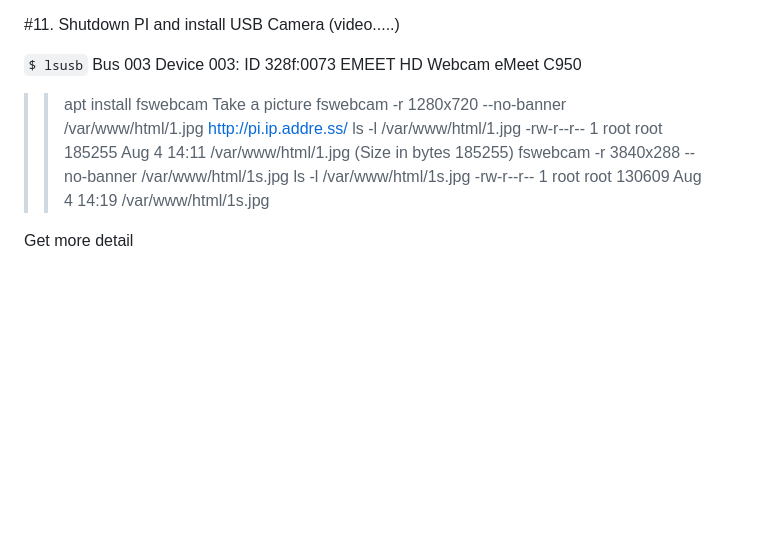
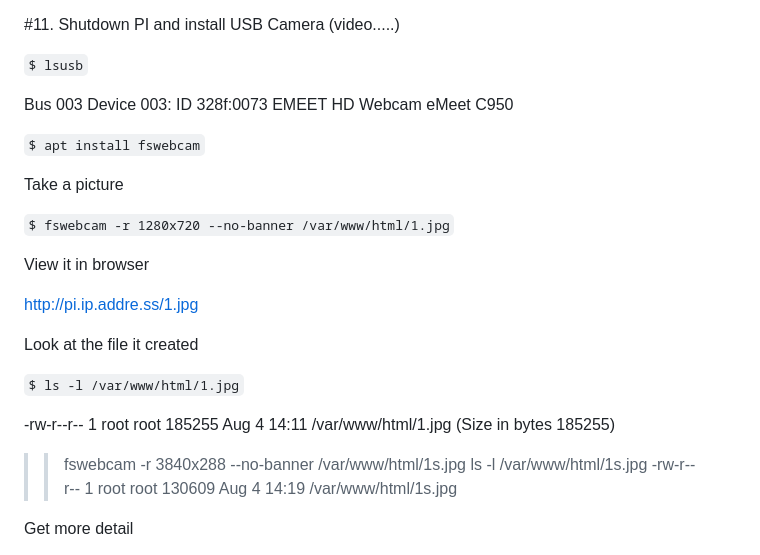
Before and after one commit to fairchildlabs/SeasonOne, a Markdown page: lesson1.md, the part around the change. Drawn GitHub-style; blank space fills up the shorter version.

Commit message:
Season One update

```diff
--- a/lesson1.md
+++ b/lesson1.md
@@ -61,15 +61,27 @@ http://pi.ip.addre.ss/
 #11. Shutdown PI and install USB Camera (video.....)
 
 `$ lsusb`
+
 Bus 003 Device 003: ID 328f:0073 EMEET HD Webcam eMeet C950
 
->>apt install fswebcam
+`$ apt install fswebcam`
+
 Take a picture
->> fswebcam -r 1280x720 --no-banner /var/www/html/1.jpg
-http://pi.ip.addre.ss/
->> ls -l /var/www/html/1.jpg
+
+`$ fswebcam -r 1280x720 --no-banner /var/www/html/1.jpg`
+
+View it in browser
+
+http://pi.ip.addre.ss/1.jpg
+
+Look at the file it created
+
+`$ ls -l /var/www/html/1.jpg`
+
 -rw-r--r-- 1 root root 185255 Aug  4 14:11 /var/www/html/1.jpg
 (Size in bytes 185255)
+
+
 >> fswebcam -r 3840x288 --no-banner /var/www/html/1s.jpg
 >> ls -l /var/www/html/1s.jpg
 -rw-r--r-- 1 root root 130609 Aug  4 14:19 /var/www/html/1s.jpg
```
